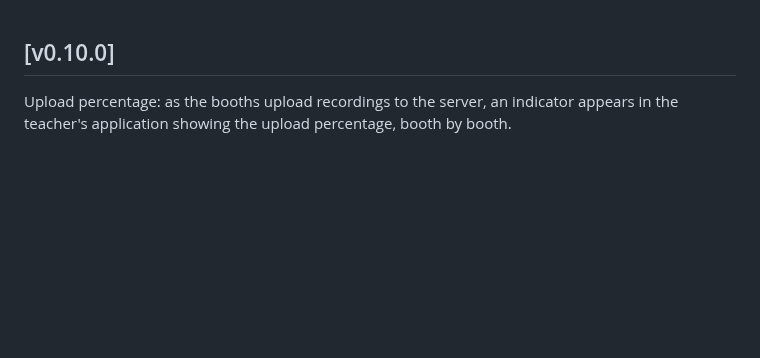
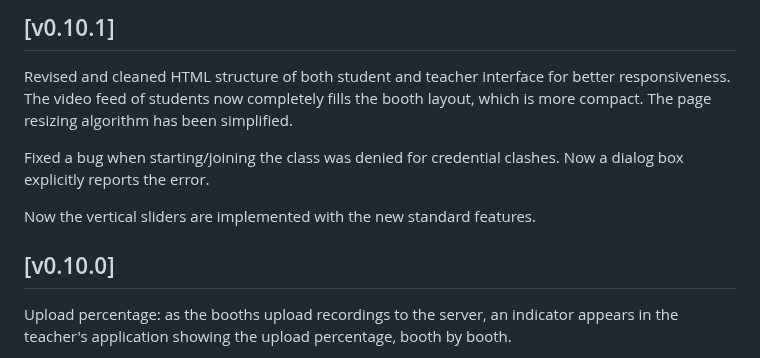
Before and after one commit to bilo1967/rebooth, a Markdown page: CHANGELOG.md, the part around the change. Drawn GitHub-style; blank space fills up the shorter version.

Commit message:
Added changes for v0.10.1

```diff
--- a/CHANGELOG.md
+++ b/CHANGELOG.md
@@ -1,3 +1,10 @@
+## [v0.10.1]
+Revised and cleaned HTML structure of both student and teacher interface for better responsiveness. The video feed of students now completely fills the booth layout, which is more compact. The page resizing algorithm has been simplified.
+
+Fixed a bug when starting/joining the class was denied for credential clashes. Now a dialog box explicitly reports the error.
+
+Now the vertical sliders are implemented with the new standard features.
+
 ## [v0.10.0]
 Upload percentage: as the booths upload recordings to the server, an indicator appears in the teacher's application showing the upload percentage, booth by booth.
 
```
